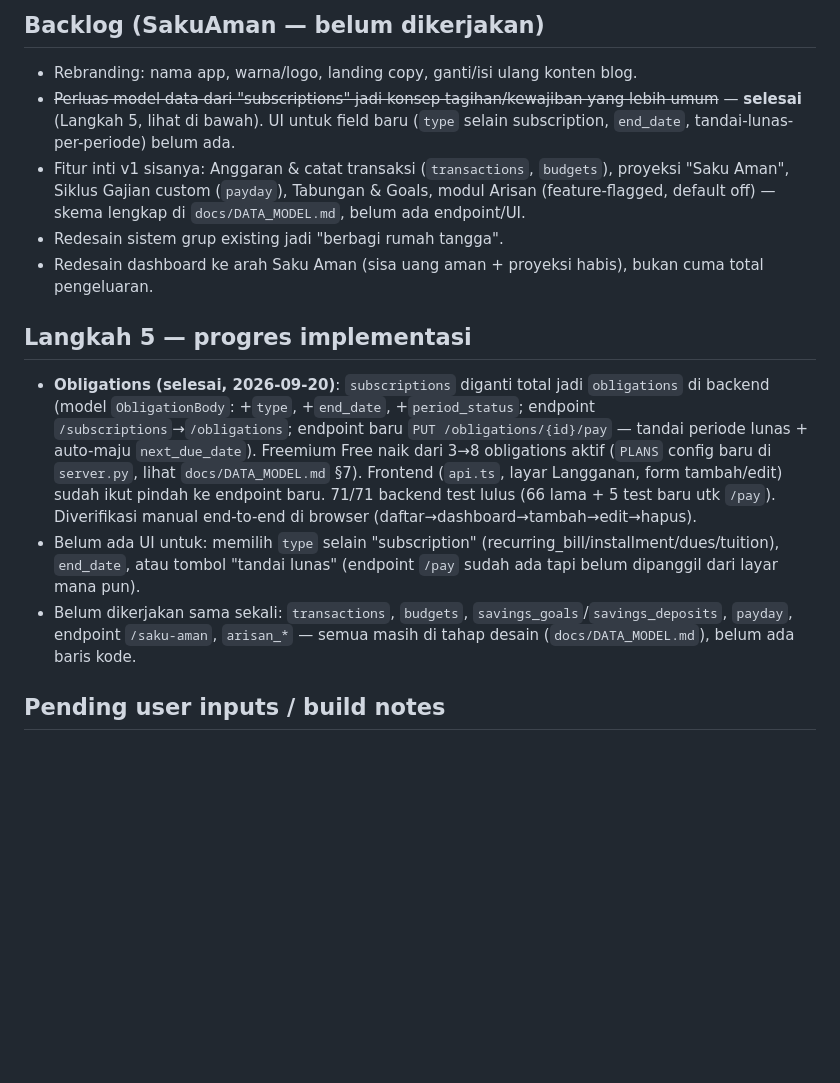
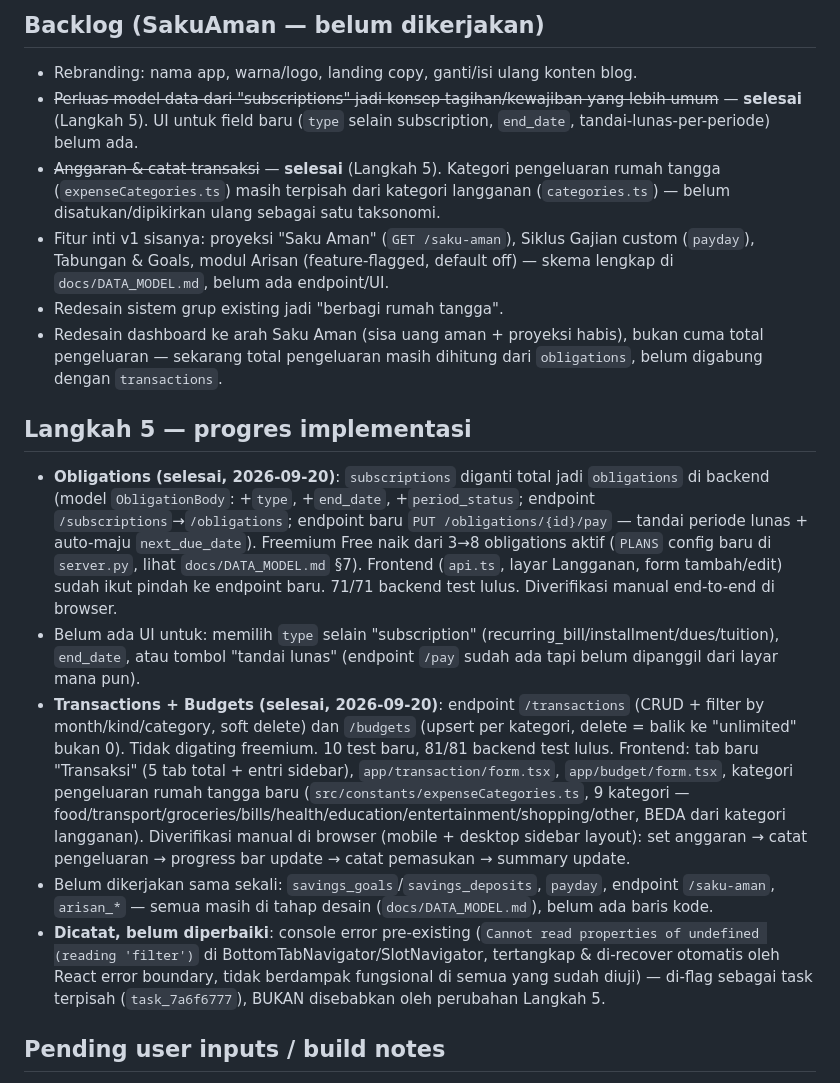
Before and after one commit to artosppal/SakuAman, a Markdown page: memory/PRD.md, the part around the change. Rendered like a GitHub page; blank space fills up the shorter version.

Commit message:
Update PRD.md: catat progres Langkah 5 (transactions + budgets selesai)

```diff
--- a/memory/PRD.md
+++ b/memory/PRD.md
@@ -82,15 +82,18 @@ Kode SakuAman berawal dari **Notifin** (subscription tracker — di-scaffold di
 
 ## Backlog (SakuAman — belum dikerjakan)
 - Rebranding: nama app, warna/logo, landing copy, ganti/isi ulang konten blog.
-- ~~Perluas model data dari "subscriptions" jadi konsep tagihan/kewajiban yang lebih umum~~ — **selesai** (Langkah 5, lihat di bawah). UI untuk field baru (`type` selain subscription, `end_date`, tandai-lunas-per-periode) belum ada.
-- Fitur inti v1 sisanya: Anggaran & catat transaksi (`transactions`, `budgets`), proyeksi "Saku Aman", Siklus Gajian custom (`payday`), Tabungan & Goals, modul Arisan (feature-flagged, default off) — skema lengkap di `docs/DATA_MODEL.md`, belum ada endpoint/UI.
+- ~~Perluas model data dari "subscriptions" jadi konsep tagihan/kewajiban yang lebih umum~~ — **selesai** (Langkah 5). UI untuk field baru (`type` selain subscription, `end_date`, tandai-lunas-per-periode) belum ada.
+- ~~Anggaran & catat transaksi~~ — **selesai** (Langkah 5). Kategori pengeluaran rumah tangga (`expenseCategories.ts`) masih terpisah dari kategori langganan (`categories.ts`) — belum disatukan/dipikirkan ulang sebagai satu taksonomi.
+- Fitur inti v1 sisanya: proyeksi "Saku Aman" (`GET /saku-aman`), Siklus Gajian custom (`payday`), Tabungan & Goals, modul Arisan (feature-flagged, default off) — skema lengkap di `docs/DATA_MODEL.md`, belum ada endpoint/UI.
 - Redesain sistem grup existing jadi "berbagi rumah tangga".
-- Redesain dashboard ke arah Saku Aman (sisa uang aman + proyeksi habis), bukan cuma total pengeluaran.
+- Redesain dashboard ke arah Saku Aman (sisa uang aman + proyeksi habis), bukan cuma total pengeluaran — sekarang total pengeluaran masih dihitung dari `obligations`, belum digabung dengan `transactions`.
 
 ## Langkah 5 — progres implementasi
-- **Obligations (selesai, 2026-09-20)**: `subscriptions` diganti total jadi `obligations` di backend (model `ObligationBody`: +`type`, +`end_date`, +`period_status`; endpoint `/subscriptions`→`/obligations`; endpoint baru `PUT /obligations/{id}/pay` — tandai periode lunas + auto-maju `next_due_date`). Freemium Free naik dari 3→8 obligations aktif (`PLANS` config baru di `server.py`, lihat `docs/DATA_MODEL.md` §7). Frontend (`api.ts`, layar Langganan, form tambah/edit) sudah ikut pindah ke endpoint baru. 71/71 backend test lulus (66 lama + 5 test baru utk `/pay`). Diverifikasi manual end-to-end di browser (daftar→dashboard→tambah→edit→hapus).
+- **Obligations (selesai, 2026-09-20)**: `subscriptions` diganti total jadi `obligations` di backend (model `ObligationBody`: +`type`, +`end_date`, +`period_status`; endpoint `/subscriptions`→`/obligations`; endpoint baru `PUT /obligations/{id}/pay` — tandai periode lunas + auto-maju `next_due_date`). Freemium Free naik dari 3→8 obligations aktif (`PLANS` config baru di `server.py`, lihat `docs/DATA_MODEL.md` §7). Frontend (`api.ts`, layar Langganan, form tambah/edit) sudah ikut pindah ke endpoint baru. 71/71 backend test lulus. Diverifikasi manual end-to-end di browser.
 - Belum ada UI untuk: memilih `type` selain "subscription" (recurring_bill/installment/dues/tuition), `end_date`, atau tombol "tandai lunas" (endpoint `/pay` sudah ada tapi belum dipanggil dari layar mana pun).
-- Belum dikerjakan sama sekali: `transactions`, `budgets`, `savings_goals`/`savings_deposits`, `payday`, endpoint `/saku-aman`, `arisan_*` — semua masih di tahap desain (`docs/DATA_MODEL.md`), belum ada baris kode.
+- **Transactions + Budgets (selesai, 2026-09-20)**: endpoint `/transactions` (CRUD + filter by month/kind/category, soft delete) dan `/budgets` (upsert per kategori, delete = balik ke "unlimited" bukan 0). Tidak digating freemium. 10 test baru, 81/81 backend test lulus. Frontend: tab baru "Transaksi" (5 tab total + entri sidebar), `app/transaction/form.tsx`, `app/budget/form.tsx`, kategori pengeluaran rumah tangga baru (`src/constants/expenseCategories.ts`, 9 kategori — food/transport/groceries/bills/health/education/entertainment/shopping/other, BEDA dari kategori langganan). Diverifikasi manual di browser (mobile + desktop sidebar layout): set anggaran → catat pengeluaran → progress bar update → catat pemasukan → summary update.
+- Belum dikerjakan sama sekali: `savings_goals`/`savings_deposits`, `payday`, endpoint `/saku-aman`, `arisan_*` — semua masih di tahap desain (`docs/DATA_MODEL.md`), belum ada baris kode.
+- **Dicatat, belum diperbaiki**: console error pre-existing (`Cannot read properties of undefined (reading 'filter')` di BottomTabNavigator/SlotNavigator, tertangkap & di-recover otomatis oleh React error boundary, tidak berdampak fungsional di semua yang sudah diuji) — di-flag sebagai task terpisah (`task_7a6f6777`), BUKAN disebabkan oleh perubahan Langkah 5.
 
 ## Pending user inputs / build notes
 - `FONNTE_TOKEN`, `RESEND_API_KEY`/`EMAIL_FROM`, `MAYAR_*` masih kosong di production Railway → semua integrasi eksternal jalan mode simulasi. Isi kalau mau live.
```
